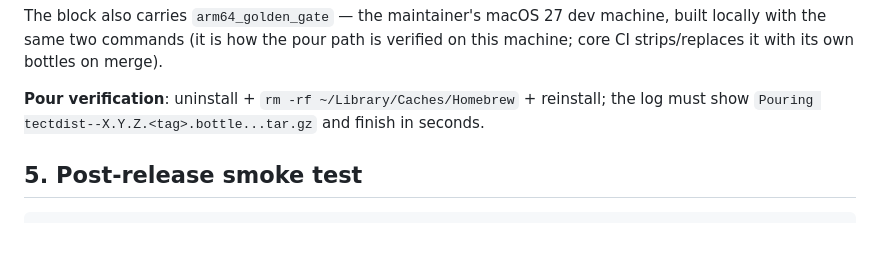
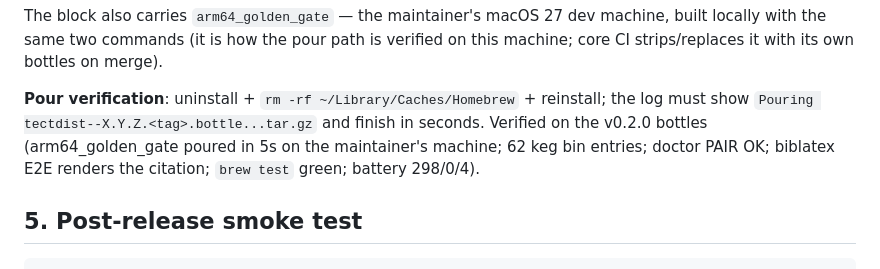
Before and after one commit to tmonk/tectdist, a Markdown page: RELEASING.md, the part around the change. Drawn GitHub-style; blank space fills up the shorter version.

Commit message:
docs: RELEASING §4c — record pour-verification evidence (5s pour, E2E, battery 298/0/4)

```diff
--- a/RELEASING.md
+++ b/RELEASING.md
@@ -211,7 +211,9 @@ bottles on merge).
 
 **Pour verification**: uninstall + `rm -rf ~/Library/Caches/Homebrew` +
 reinstall; the log must show `Pouring tectdist--X.Y.Z.<tag>.bottle...tar.gz`
-and finish in seconds.
+and finish in seconds.  Verified on the v0.2.0 bottles (arm64_golden_gate
+poured in 5s on the maintainer's machine; 62 keg bin entries; doctor PAIR
+OK; biblatex E2E renders the citation; `brew test` green; battery 298/0/4).
 
 ## 5. Post-release smoke test
 
```
